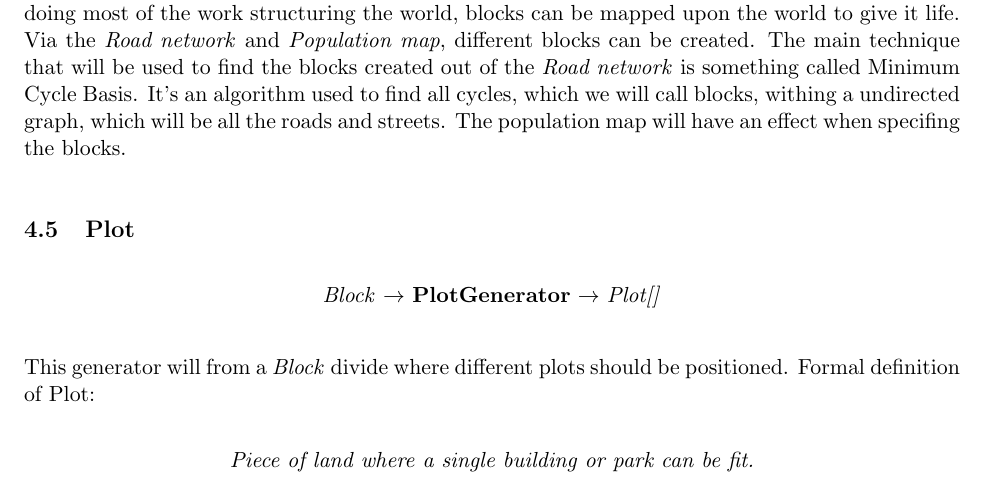
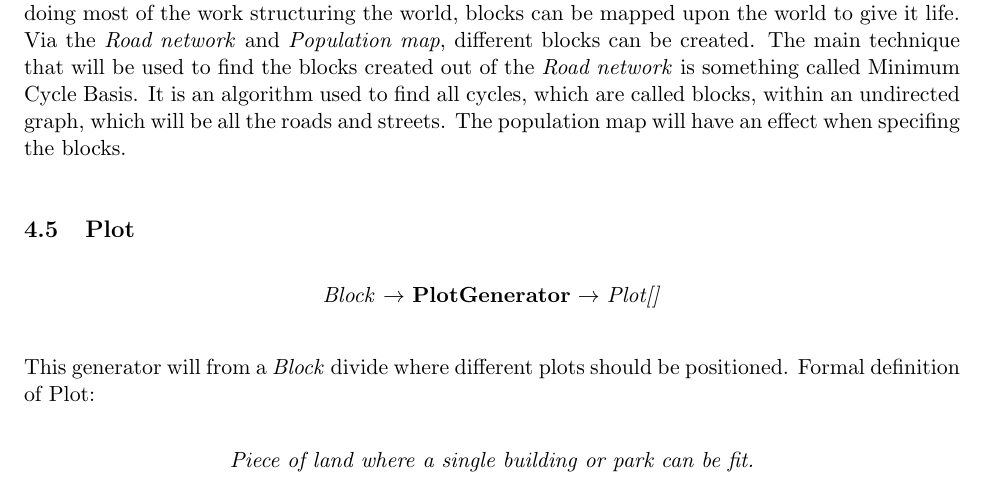
Before and after one commit to DATX02-20-02/Report, a LaTeX document (main.tex, which reads tex/method/block.tex): part of page 16 of 22, cut so that both start at the same text. Compiled offline with pdfLaTeX.

Commit message:
Grammar changes in block.tex

```diff
--- a/tex/method/block.tex
+++ b/tex/method/block.tex
@@ -11,5 +11,5 @@ An example of this can be found in figure \ref{fig:generatorexamples}, in pictur
 After all the roads has been generated, doing most of the work structuring the world, blocks can be mapped upon the world to give it life.
 Via the \textit{Road network} and \textit{Population map}, different blocks can be created.
 The main technique that will be used to find the blocks created out of the \textit{Road network} is something called Minimum Cycle Basis.
-It's an algorithm used to find all cycles, which we will call blocks, withing a undirected graph, which will be all the roads and streets.
+It is an algorithm used to find all cycles, which are called blocks, within an undirected graph, which will be all the roads and streets.
 The population map will have an effect when specifing the blocks.
```
